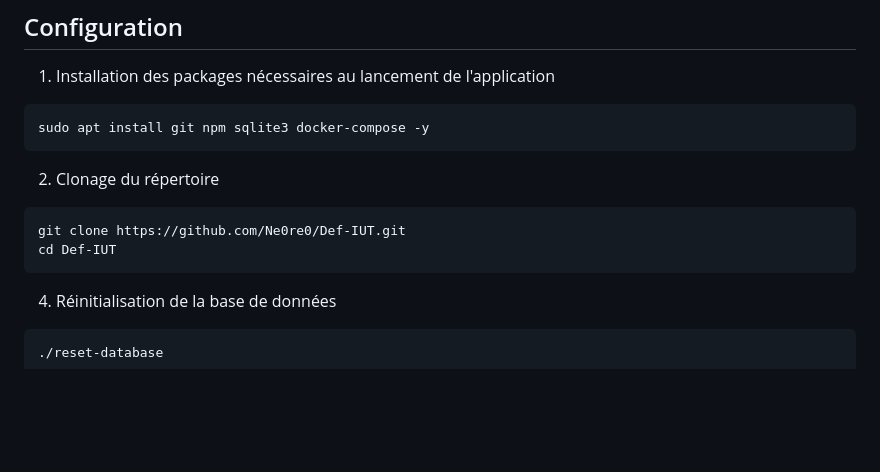
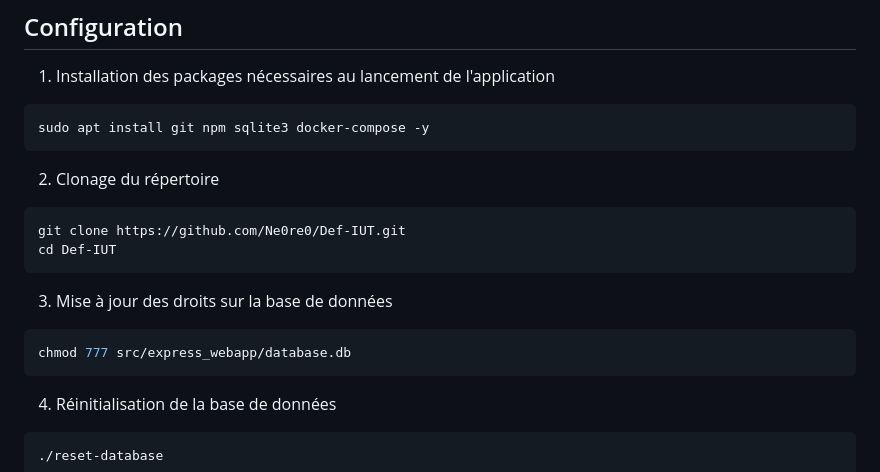
Before and after one commit to Ne0re0/Def-IUT, a Markdown page: README.md, the part around the change. Rendered like a GitHub page; blank space fills up the shorter version.

Commit message:
update rights on database.db

````diff
--- a/README.md
+++ b/README.md
@@ -32,6 +32,12 @@ sudo apt install git npm sqlite3 docker-compose -y
 ```bash
 git clone https://github.com/Ne0re0/Def-IUT.git
 cd Def-IUT
+```
+
+3. Mise à jour des droits sur la base de données
+
+```bash
+chmod 777 src/express_webapp/database.db
 ```
 
 4. Réinitialisation de la base de données
````
